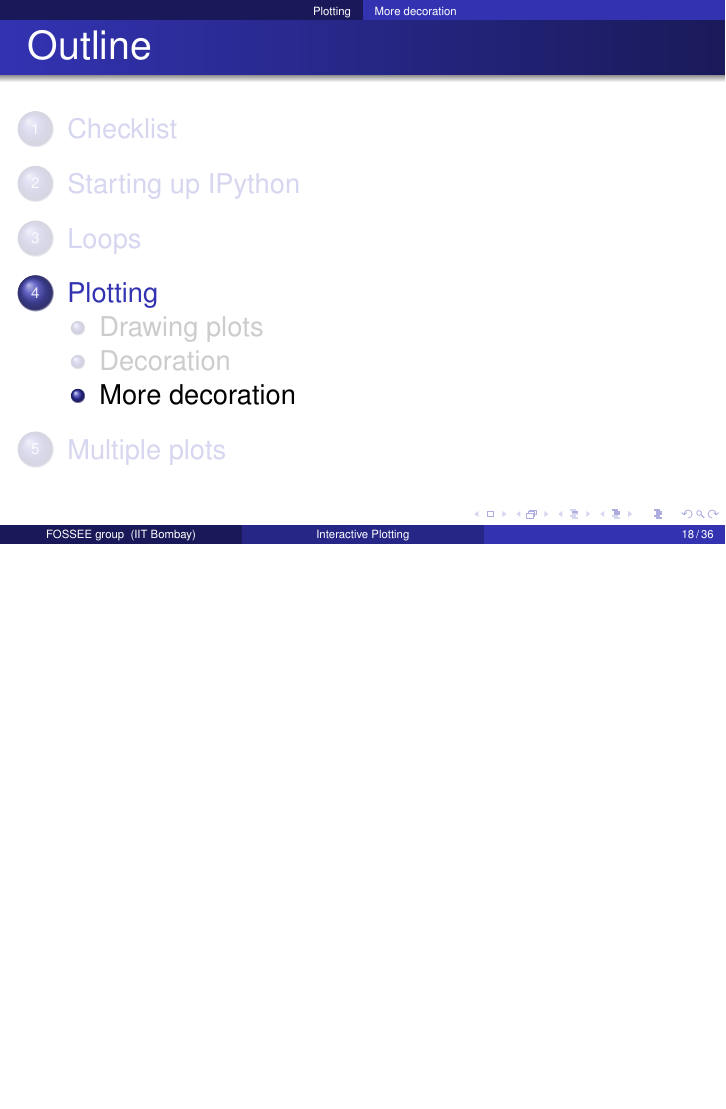
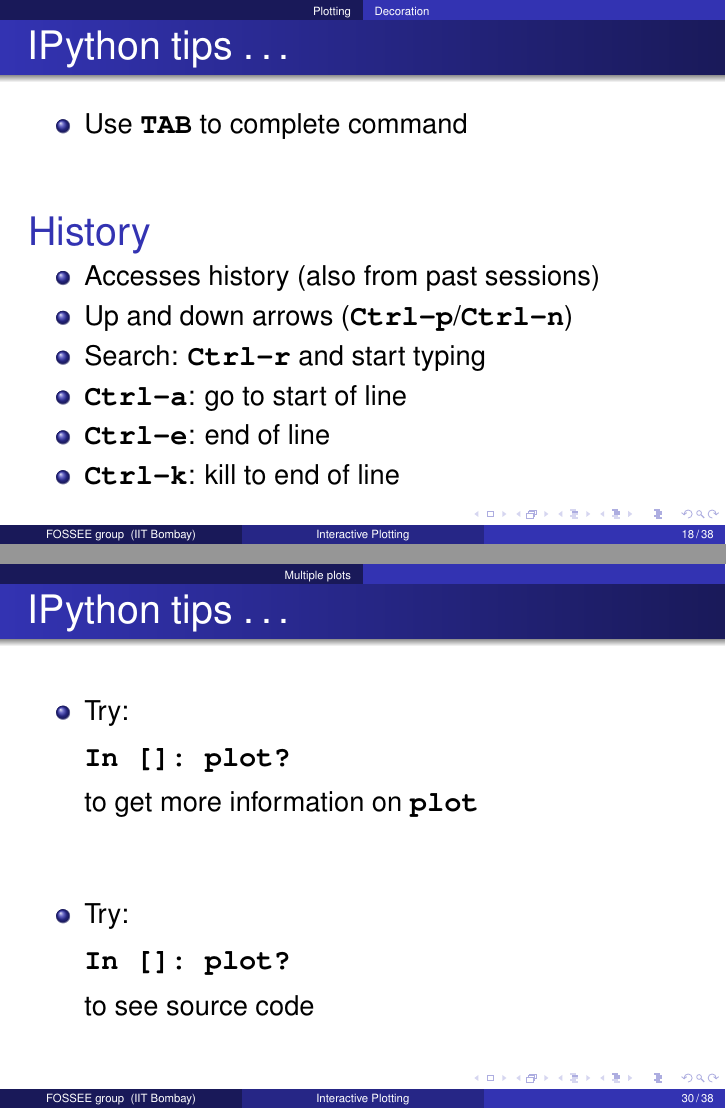
Before and after one commit to FOSSEE/workshops, LaTeX slides (day1/session1.tex): page 18 of 37 before the commit and pages 18 and 30 of 39 after it, the two joined at a grey line, the shorter picture padded with empty space. Compiled offline with pdfLaTeX.

Commit message:
Added changes to session 1.  Added some IPython tips.
--HG--
branch : scipy2010

```diff
--- a/day1/session1.tex
+++ b/day1/session1.tex
@@ -337,6 +337,32 @@ In []: ylabel('sin(2y)')
   \end{lstlisting}
 \end{frame}
 
+\begin{frame}[fragile]
+\frametitle{IPython tips \ldots}
+
+\begin{itemize}
+    \item Use \typ{TAB} to complete command
+\end{itemize}
+        \vspace*{0.5in}
+
+        {\Large \structure{History}}
+\begin{itemize}
+    \item Accesses history (also from past sessions)
+
+    \item Up and down arrows (\typ{Ctrl-p}/\typ{Ctrl-n})
+
+    \item Search: \typ{Ctrl-r} and start typing
+
+    \item \typ{Ctrl-a}: go to start of line
+
+    \item \typ{Ctrl-e}: end of line
+
+    \item \typ{Ctrl-k}: kill to end of line
+\end{itemize}
+
+\end{frame}
+
+
 \subsection{More decoration}
 \begin{frame}[fragile]
 \frametitle{Title and Legends}
@@ -492,6 +518,29 @@ In []: ylim(ymin-0.2, ymax+0.2)
 \end{frame}
 
 \begin{frame}[fragile]
+\frametitle{IPython tips \ldots}
+
+\begin{itemize}
+
+    \item Try:
+\begin{lstlisting}
+In []: plot?
+\end{lstlisting}
+        to get more information on \typ{plot}
+
+        \vspace*{0.5in}
+    \item Try:
+\begin{lstlisting}
+In []: plot?
+\end{lstlisting}
+    to see source code
+
+\end{itemize}
+
+\end{frame}
+
+
+\begin{frame}[fragile]
 \frametitle{Review Problem}
 \begin{enumerate}
 \item Plot x, -x, sin(x), xsin(x) in range $-5\pi$ to $5\pi$
```
Also changed, not shown: day1/session1.tex (7 more changed lines).
